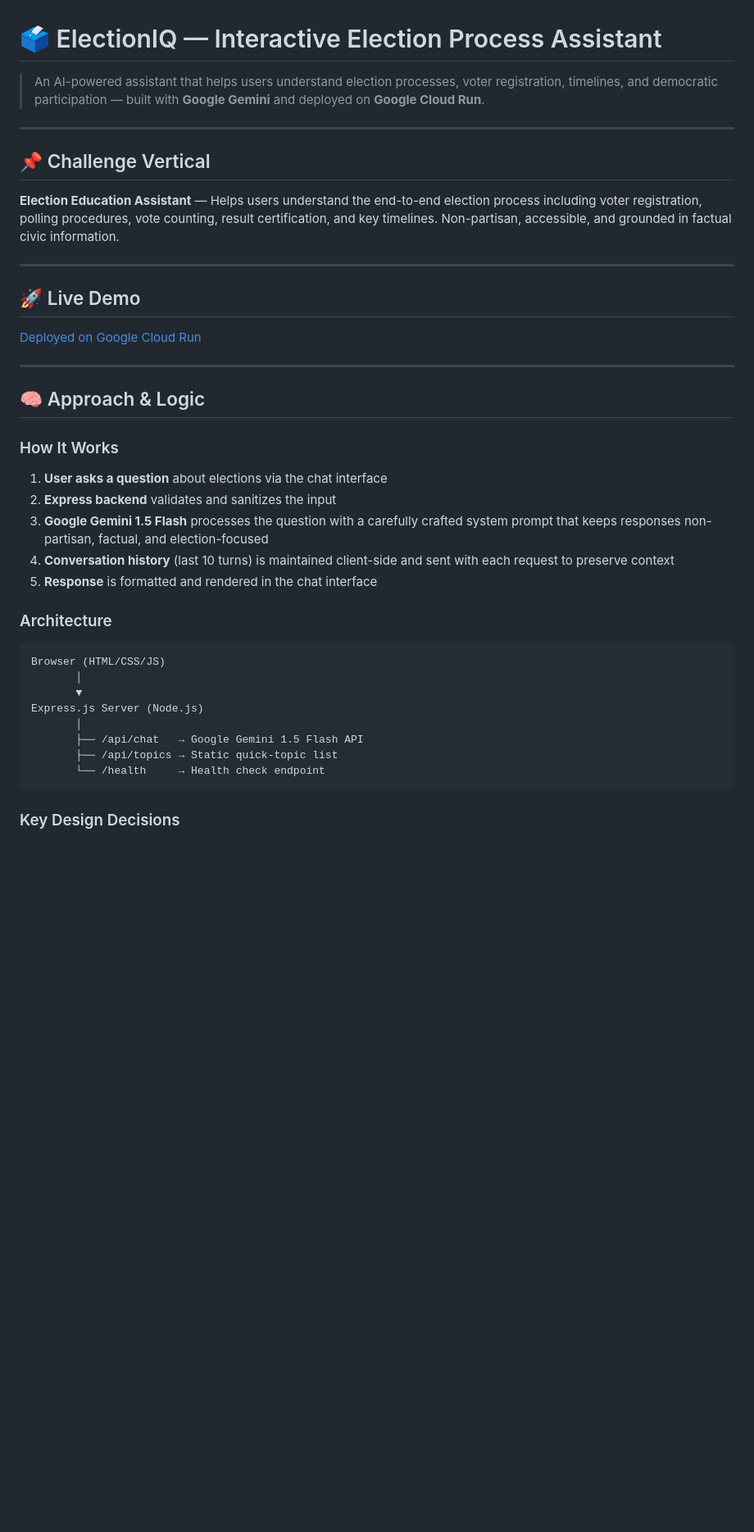
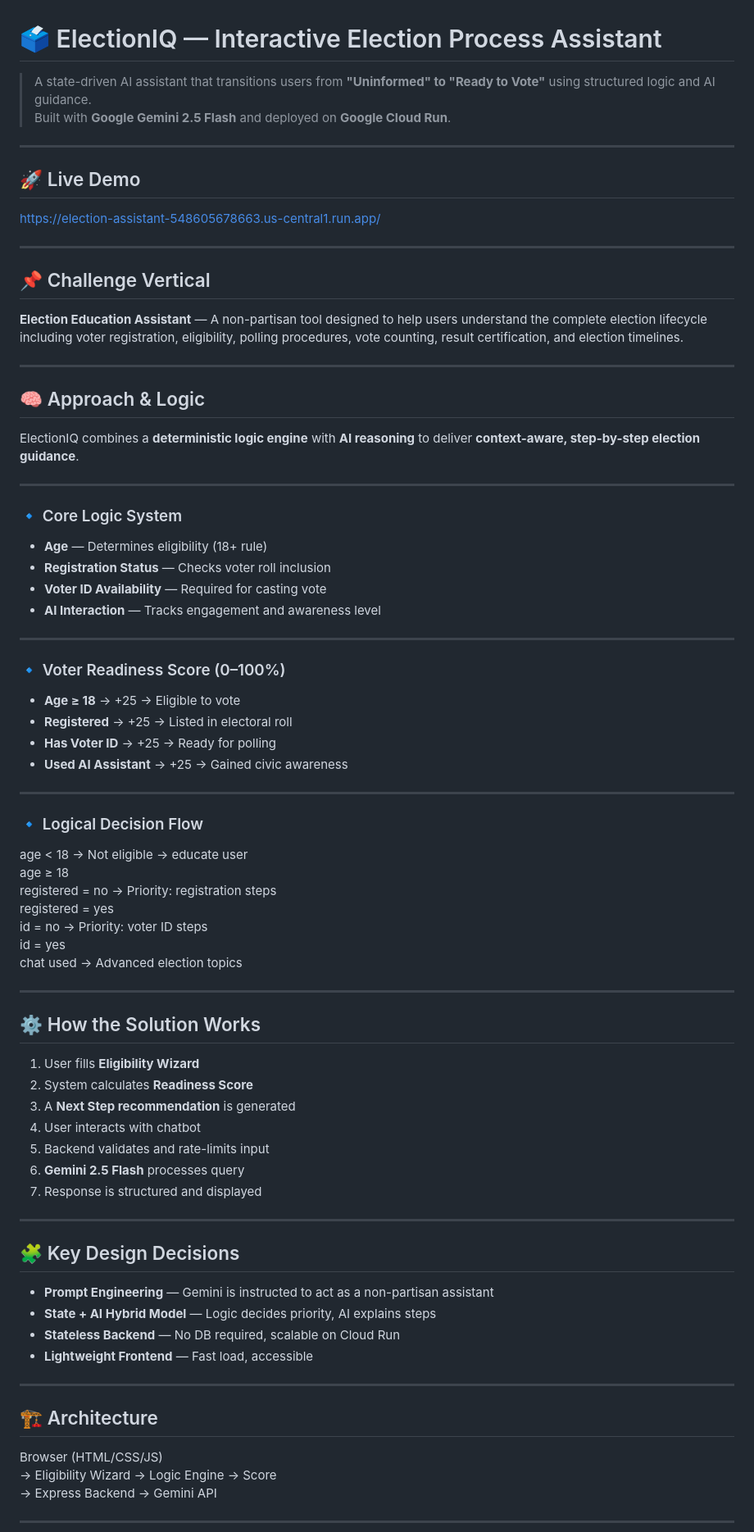
Before and after one commit to ravi-kumar-t/election-assistant, a Markdown page: README.md, the part around one of its changes. Shown at 82% size. Drawn GitHub-style; blank space fills up the shorter version.

Commit message:
docs: finalized readme with correct gemini version and logic breakdown

````diff
--- a/README.md
+++ b/README.md
@@ -1,43 +1,84 @@
 # 🗳️ ElectionIQ — Interactive Election Process Assistant
 
-> An AI-powered assistant that helps users understand election processes, voter registration, timelines, and democratic participation — built with **Google Gemini** and deployed on **Google Cloud Run**.
+> A state-driven AI assistant that transitions users from **"Uninformed" to "Ready to Vote"** using structured logic and AI guidance.
+Built with **Google Gemini 2.5 Flash** and deployed on **Google Cloud Run**.
+
+---
+
+## 🚀 Live Demo
+
+https://election-assistant-548605678663.us-central1.run.app/
 
 ---
 
 ## 📌 Challenge Vertical
 
-**Election Education Assistant** — Helps users understand the end-to-end election process including voter registration, polling procedures, vote counting, result certification, and key timelines. Non-partisan, accessible, and grounded in factual civic information.
-
----
-
-## 🚀 Live Demo
-
-[Deployed on Google Cloud Run](https://your-cloud-run-url)
+**Election Education Assistant** — A non-partisan tool designed to help users understand the complete election lifecycle including voter registration, eligibility, polling procedures, vote counting, result certification, and election timelines.
 
 ---
 
 ## 🧠 Approach & Logic
 
-### How It Works
+ElectionIQ combines a **deterministic logic engine** with **AI reasoning** to deliver **context-aware, step-by-step election guidance**.
 
-1. **User asks a question** about elections via the chat interface
-2. **Express backend** validates and sanitizes the input
-3. **Google Gemini 1.5 Flash** processes the question with a carefully crafted system prompt that keeps responses non-partisan, factual, and election-focused
-4. **Conversation history** (last 10 turns) is maintained client-side and sent with each request to preserve context
-5. **Response** is formatted and rendered in the chat interface
+---
 
-### Architecture
+### 🔹 Core Logic System
 
-```
+- **Age** — Determines eligibility (18+ rule)
+- **Registration Status** — Checks voter roll inclusion
+- **Voter ID Availability** — Required for casting vote
+- **AI Interaction** — Tracks engagement and awareness level
+
+---
+
+### 🔹 Voter Readiness Score (0–100%)
+
+- **Age ≥ 18** → +25 → Eligible to vote
+- **Registered** → +25 → Listed in electoral roll
+- **Has Voter ID** → +25 → Ready for polling
+- **Used AI Assistant** → +25 → Gained civic awareness
+
+---
+
+### 🔹 Logical Decision Flow
+
+age < 18          → Not eligible → educate user
+age ≥ 18
+  registered = no → Priority: registration steps
+  registered = yes
+    id = no       → Priority: voter ID steps
+    id = yes
+      chat used   → Advanced election topics
+
+---
+
+## ⚙️ How the Solution Works
+
+1. User fills **Eligibility Wizard**
+2. System calculates **Readiness Score**
+3. A **Next Step recommendation** is generated
+4. User interacts with chatbot
+5. Backend validates and rate-limits input
+6. **Gemini 2.5 Flash** processes query
+7. Response is structured and displayed
+
+---
+
+## 🧩 Key Design Decisions
+
+- **Prompt Engineering** — Gemini is instructed to act as a non-partisan assistant
+- **State + AI Hybrid Model** — Logic decides priority, AI explains steps
+- **Stateless Backend** — No DB required, scalable on Cloud Run
+- **Lightweight Frontend** — Fast load, accessible
+
+---
+
+## 🏗️ Architecture
+
 Browser (HTML/CSS/JS)
-       │
-       ▼
-Express.js Server (Node.js)
-       │
-       ├── /api/chat   → Google Gemini 1.5 Flash API
-       ├── /api/topics → Static quick-topic list
-       └── /health     → Health check endpoint
-```
+→ Eligibility Wizard → Logic Engine → Score
+→ Express Backend → Gemini API
 
-### Key Design Decisions
+---
 
````
Also changed, not shown: other parts of README.md (+56 -133 lines).
